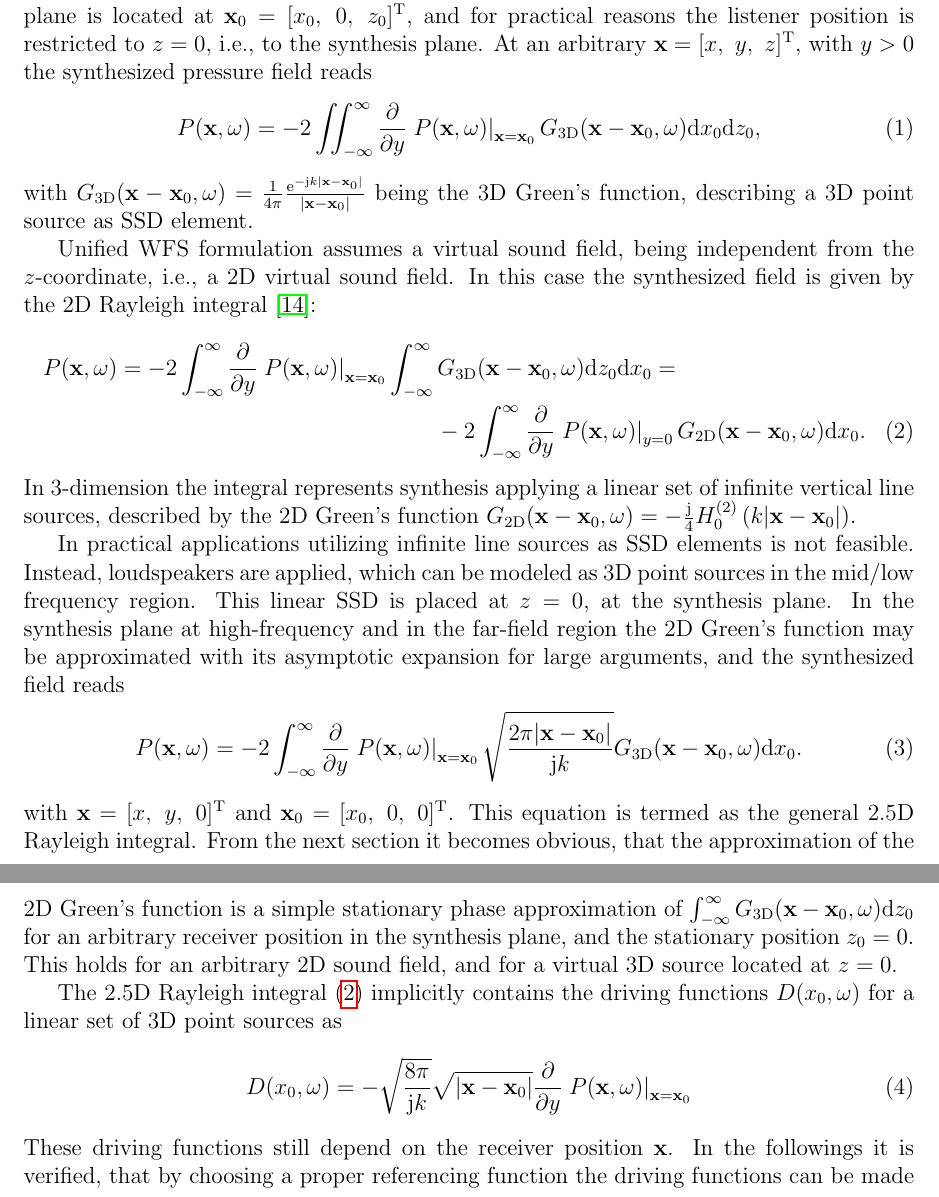
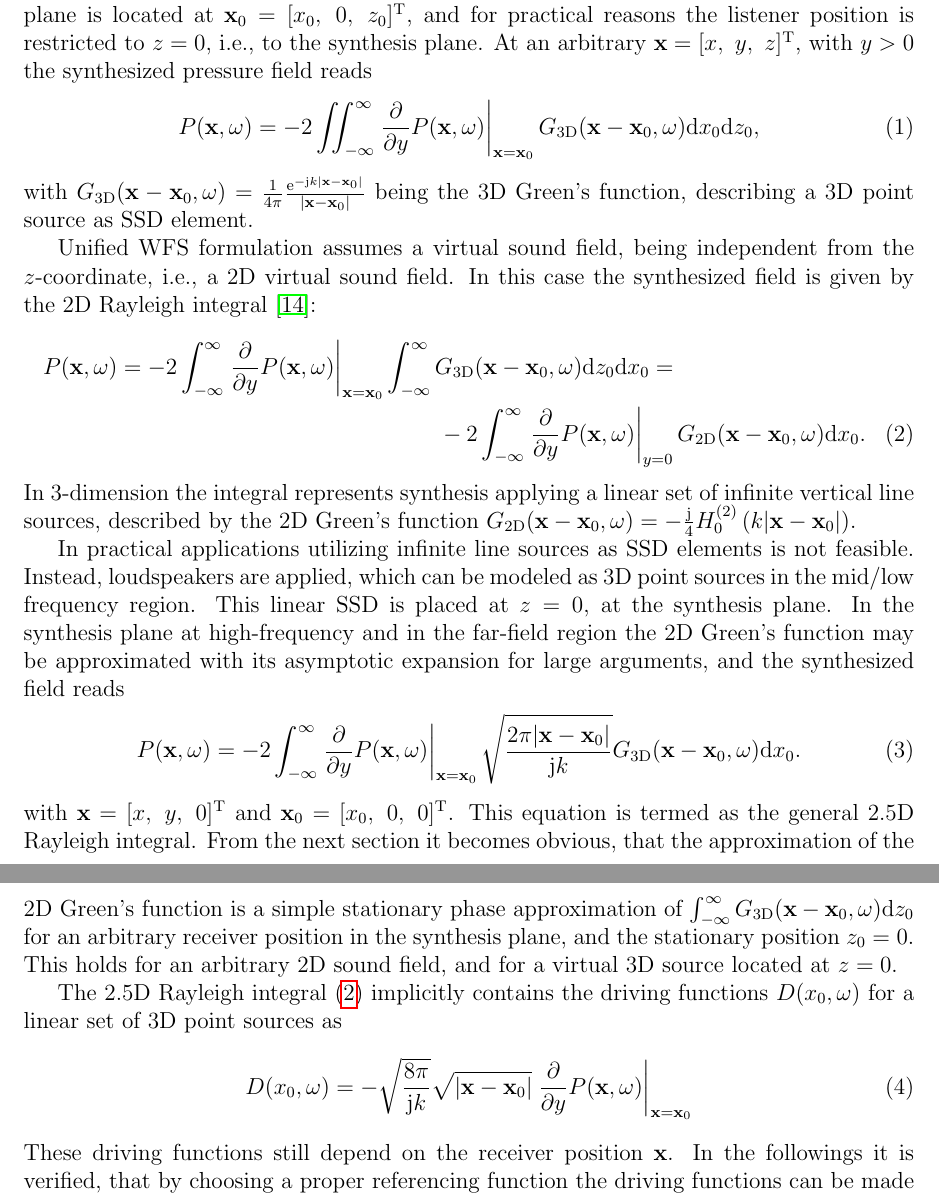
Before and after one commit to gfirtha/gfirtha_phd_thesis, a LaTeX document (Work/Referencing_WFS_driving_functions/referencing_WFS_driving_functions.tex): two parts of pages 2 and 3 of 25, joined at a grey line, cut so that both start at the same text. Compiled offline with pdfLaTeX.

Commit message:
more corrections

```diff
--- a/Work/Referencing_WFS_driving_functions/referencing_WFS_driving_functions.tex
+++ b/Work/Referencing_WFS_driving_functions/referencing_WFS_driving_functions.tex
@@ -62,7 +62,7 @@ Finally, it is verified, that the presented approach holds without change for no
 \section{General WFS theory}
 The starting point of the unified WFS theory is the Rayleigh integral formulation of an arbitrary sound field, written on an infinite plane. For sake of convenience the Rayleigh plane is located at $\vxo = [x_0,\ 0,\ z_0]^{\mathrm{T}}$, and for practical reasons the listener position is restricted to $z=0$, i.e., to the synthesis plane. At an arbitrary $\vx = [x,\ y,\ z]^{\mathrm{T}}$, with $y>0$ the synthesized pressure field reads
 \begin{equation}
-P(\vx,\omega) = -2 \iint_{-\infty}^{\infty} \frac{\partial}{\partial y} \left. P(\vx,\omega) \right|_{\vx = \vxo} G_{3\mathrm{D}}(\vx - \vxo,\omega) \td x_0 \td z_0,
+P(\vx,\omega) = -2 \iint_{-\infty}^{\infty} \left. \frac{\partial}{\partial y} P(\vx,\omega) \right|_{\vx = \vxo} G_{3\mathrm{D}}(\vx - \vxo,\omega) \td x_0 \td z_0,
 \label{Eq:Theory:3D_Rayleigh}
 \end{equation}
 with $G_{3\mathrm{D}}(\vx - \vxo,\omega) = \frac{1}{4\pi} \frac{\te^{-\ti k |\vx-\vxo| }}{|\vx-\vxo|}$ being the 3D Green's function, describing a 3D point source as SSD element.
@@ -70,9 +70,9 @@ with $G_{3\mathrm{D}}(\vx - \vxo,\omega) = \frac{1}{4\pi} \frac{\te^{-\ti k |\vx
 %
 Unified WFS formulation assumes a virtual sound field, being independent from the $z$-coordinate, i.e., a 2D virtual sound field. In this case the synthesized field is given by the 2D Rayleigh integral \cite{Spors2008:WFSrevisited}:
 \begin{multline}
-P(\vx,\omega) = -2 \int_{-\infty}^{\infty} \frac{\partial}{\partial y} \left. P(\vx,\omega) \right|_{\vx=\vxo}
+P(\vx,\omega) = -2 \int_{-\infty}^{\infty} \left. \frac{\partial}{\partial y} P(\vx,\omega) \right|_{\vx=\vxo}
 \int_{-\infty}^{\infty} G_{3\mathrm{D}}(\vx - \vxo,\omega) \td z_0 \td x_0 = \\
--2 \int_{-\infty}^{\infty} \frac{\partial}{\partial y} \left. P(\vx,\omega) \right|_{y = 0} G_{2\mathrm{D}}(\vx - \vxo,\omega) \td x_0.
+-2 \int_{-\infty}^{\infty} \left. \frac{\partial}{\partial y} P(\vx,\omega) \right|_{y = 0} G_{2\mathrm{D}}(\vx - \vxo,\omega) \td x_0.
 \label{Eq:2D_Rayleigh}
 \end{multline}
 In 3-dimension the integral represents synthesis applying a linear set of infinite vertical line sources, described by the 2D Green's function $G_{2\mathrm{D}}(\vx - \vxo,\omega) = -\frac{\ti}{4} H_0^{(2)}\left( k |\vx-\vxo| \right)$.
@@ -81,7 +81,7 @@ In practical applications utilizing infinite line sources as SSD elements is not
 In the synthesis plane at high-frequency and in the far-field region the 2D Green's function may be approximated with its asymptotic expansion for large arguments, and the synthesized field reads
 \begin{equation}
 P(\vx,\omega) =
--2 \int_{-\infty}^{\infty} \frac{\partial}{\partial y} \left. P(\vx,\omega) \right|_{\vx = \vxo} \sqrt{\frac{2\pi |\vx-\vxo|}{\ti k}} G_{3\mathrm{D}}(\vx - \vxo,\omega) \td x_0.
+-2 \int_{-\infty}^{\infty} \left. \frac{\partial}{\partial y}  P(\vx,\omega) \right|_{\vx = \vxo} \sqrt{\frac{2\pi |\vx-\vxo|}{\ti k}} G_{3\mathrm{D}}(\vx - \vxo,\omega) \td x_0.
 \label{Eq:2.5D_Rayleigh}
 \end{equation}
 with $\vx = [x,\ y,\ 0]^{\mathrm{T}}$ and $\vxo = [x_0,\ 0,\ 0]^{\mathrm{T}}$. This equation is termed as the general 2.5D Rayleigh integral. From the next section it becomes obvious, that the approximation of the 2D Green's function is a simple stationary phase approximation of $\int_{-\infty}^{\infty} G_{3\mathrm{D}}(\vx - \vxo,\omega) \td z_0$  for an arbitrary receiver position in the synthesis plane, and the stationary position $z_0 = 0$.
@@ -91,7 +91,7 @@ The 2.5D Rayleigh integral \eqref{Eq:2D_Rayleigh} implicitly contains the drivin
 %
 \begin{equation}
 D(x_0,\omega) =
-- \sqrt{\frac{8\pi}{\ti k}} \sqrt{|\vx-\vxo|} \frac{\partial}{\partial y} \left. P(\vx,\omega) \right|_{\vx=\vxo}
+- \sqrt{\frac{8\pi}{\ti k}} \sqrt{|\vx-\vxo|} \left. \frac{\partial}{\partial y} P(\vx,\omega) \right|_{\vx=\vxo}
 \label{Eq:2_5D_driv_fun_implicit}
 \end{equation}
 These driving functions still depend on the receiver position $\vx$. In the followings it is verified, that by choosing a proper referencing function the driving functions can be made independent from the receiver position, still ensuring amplitude correct synthesis on an arbitrary convex curve in front of the SSD.
```
Also changed, not shown: Work/Referencing_WFS_driving_functions/referencing_WFS_driving_functions.tex (12 more changed lines).
